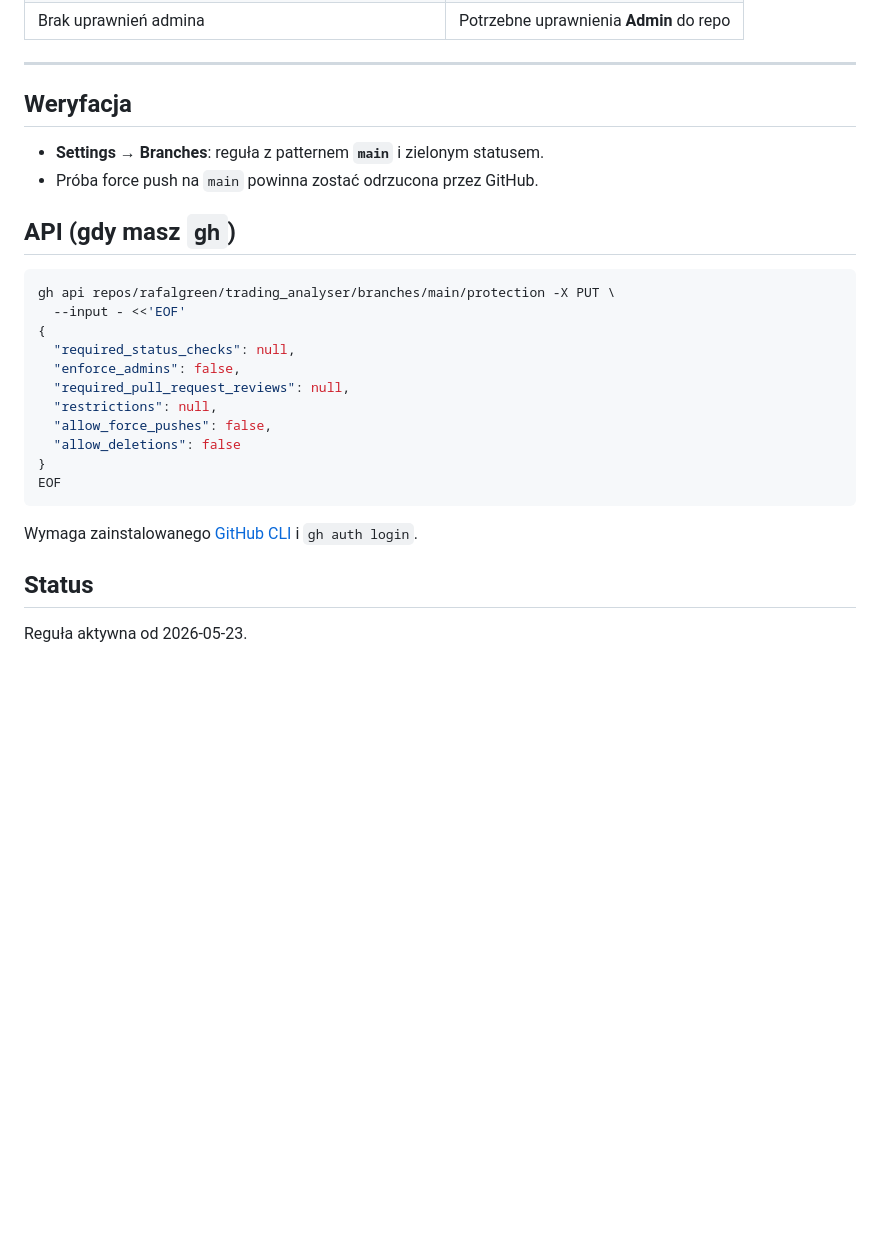
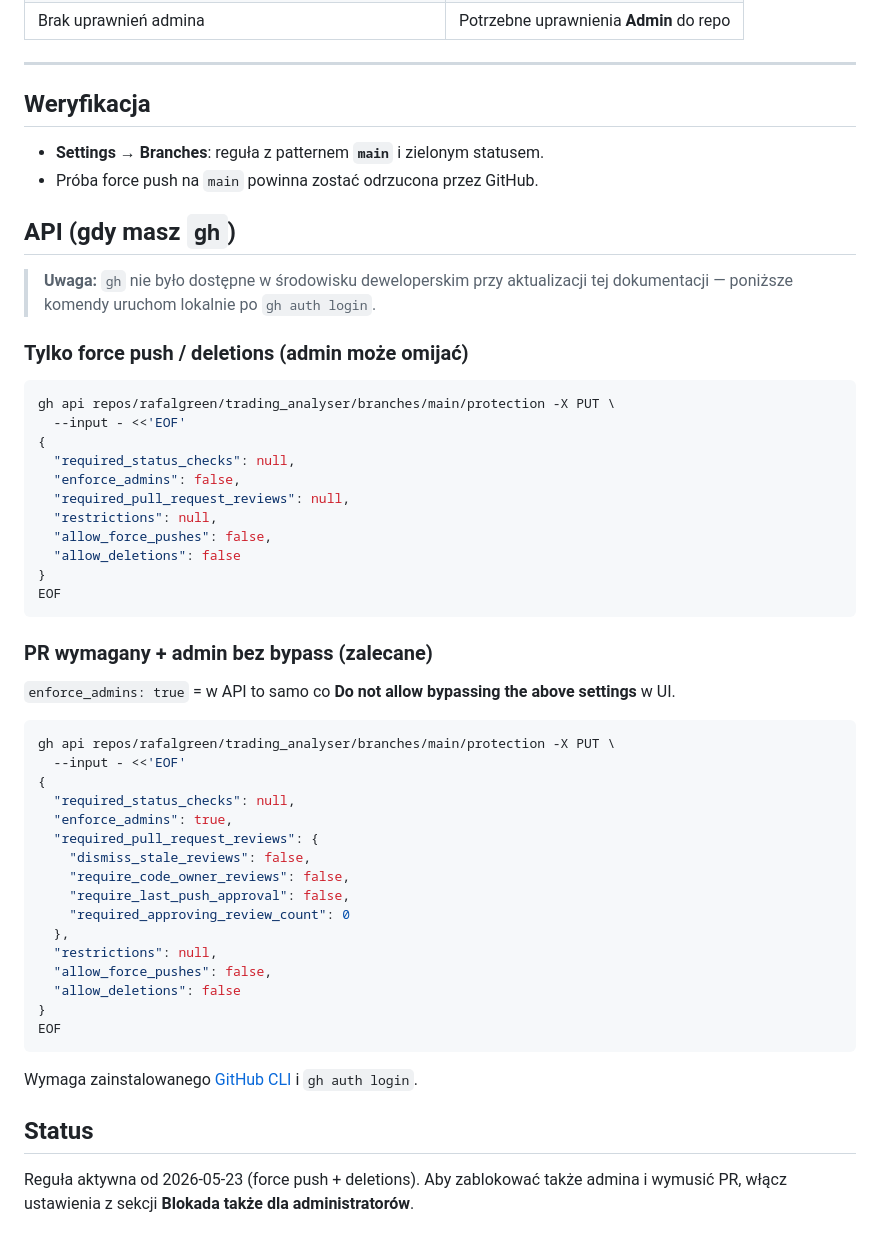
Before and after one commit to rafalgreen/trading_analyser, a Markdown page: docs/github-branch-protection.md, the part around one of its changes. Rendered like a GitHub page; blank space fills up the shorter version.

Commit message:
Document how to block admin bypass on main branch protection.
Explain why direct pushes still succeed and add gh API example with enforce_admins.

Co-authored-by: Cursor <cursoragent@cursor.com>

````diff
--- a/docs/github-branch-protection.md
+++ b/docs/github-branch-protection.md
@@ -64,12 +134,16 @@ Jeśli organizacja wymusza **Rulesets** zamiast klasycznych reguł:
 
 ---
 
-## Weryfacja
+## Weryfikacja
 
 - **Settings** → **Branches**: reguła z patternem **`main`** i zielonym statusem.
 - Próba force push na `main` powinna zostać odrzucona przez GitHub.
 
 ## API (gdy masz `gh`)
+
+> **Uwaga:** `gh` nie było dostępne w środowisku deweloperskim przy aktualizacji tej dokumentacji — poniższe komendy uruchom lokalnie po `gh auth login`.
+
+### Tylko force push / deletions (admin może omijać)
 
 ```bash
 gh api repos/rafalgreen/trading_analyser/branches/main/protection -X PUT \
@@ -85,8 +159,31 @@ gh api repos/rafalgreen/trading_analyser/branches/main/protection -X PUT \
 EOF
 ```
 
+### PR wymagany + admin **bez** bypass (zalecane)
+
+`enforce_admins: true` = w API to samo co **Do not allow bypassing the above settings** w UI.
+
+```bash
+gh api repos/rafalgreen/trading_analyser/branches/main/protection -X PUT \
+  --input - <<'EOF'
+{
+  "required_status_checks": null,
+  "enforce_admins": true,
+  "required_pull_request_reviews": {
+    "dismiss_stale_reviews": false,
+    "require_code_owner_reviews": false,
+    "require_last_push_approval": false,
+    "required_approving_review_count": 0
+  },
+  "restrictions": null,
+  "allow_force_pushes": false,
+  "allow_deletions": false
+}
+EOF
+```
+
 Wymaga zainstalowanego [GitHub CLI](https://cli.github.com/) i `gh auth login`.
 
 ## Status
 
-Reguła aktywna od 2026-05-23.
+Reguła aktywna od 2026-05-23 (force push + deletions). Aby zablokować także admina i wymusić PR, włącz ustawienia z sekcji **Blokada także dla administratorów**.
````
Also changed, not shown: other parts of docs/github-branch-protection.md (+70 -0 lines).
